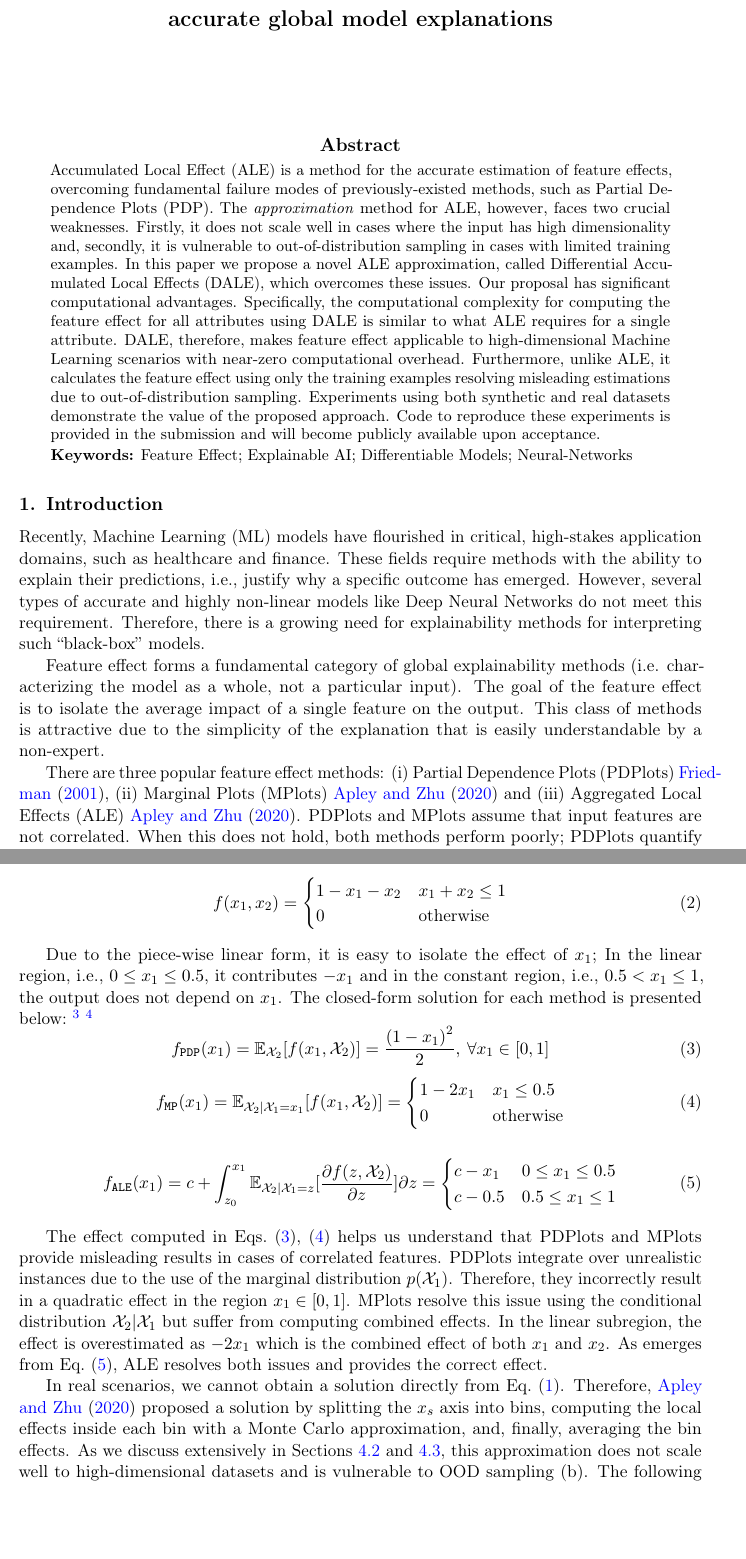
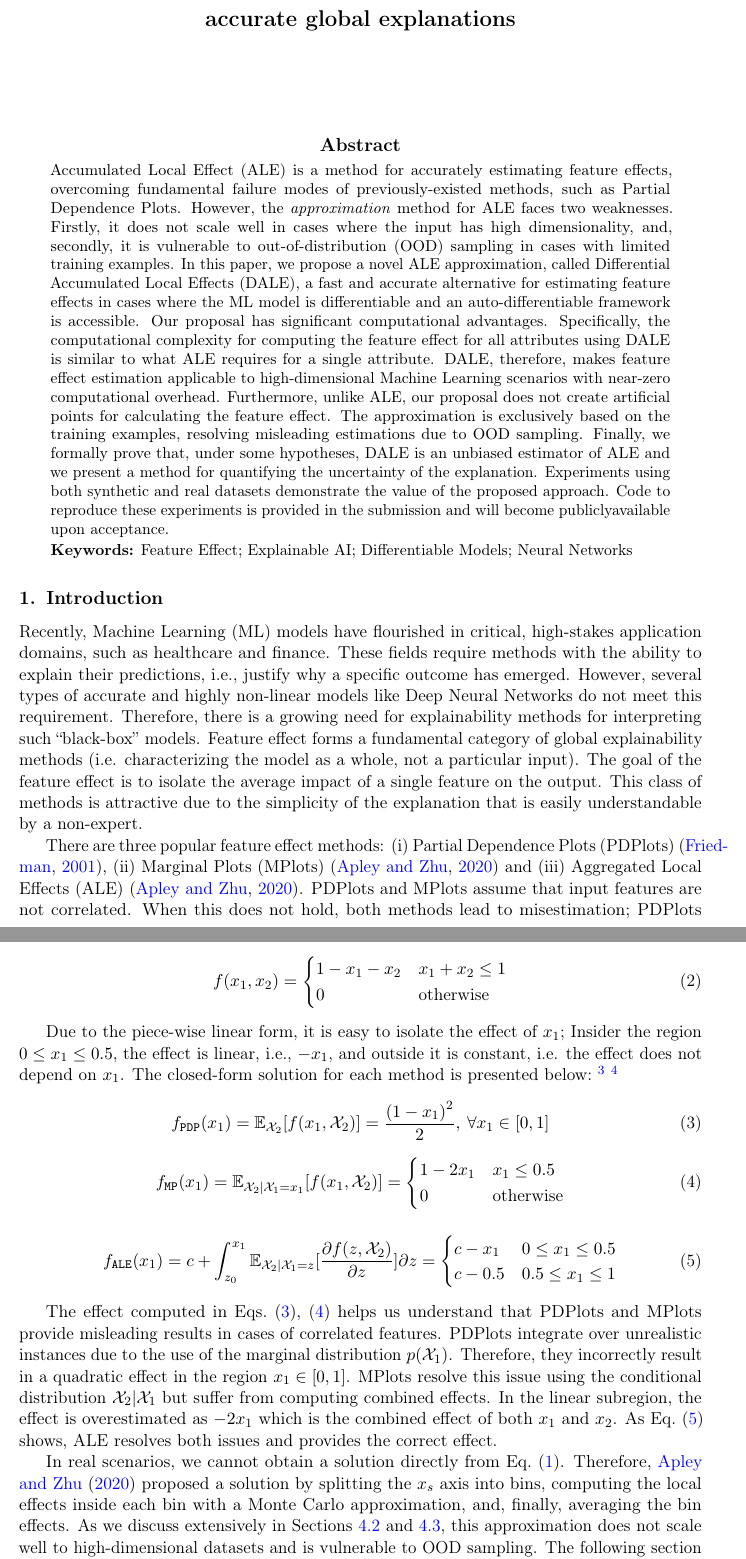
Before and after one commit to givasile/DALE, a LaTeX paper (paper/main.tex, which reads paper/chapters/3-background.tex): two parts of pages 1 and 4 of 16, joined at a grey line, cut so that both start at the same text, the shorter picture padded with empty space. The pictures show the PDF file paper/main.pdf that the author committed with the source.

Commit message:
final review until sec. 3

```diff
--- a/paper/chapters/3-background.tex
+++ b/paper/chapters/3-background.tex
@@ -22,5 +17,17 @@ ALE computes the global effect at \(x_s\) as an integration of local effects. Th
+distribution \(\mathcal{X}_c\), i.e.,
+\(f_{\mathtt{PDP}}(x_s) =
+\mathbb{\E}_{\mathcal{X}_c}[f(x_s,\mathcal{X}_c)]\). MPlots formulate
+it as an expectation over the conditional
+\(\mathcal{X}_c|\mathcal{X}_s\), i.e.,
+\(f_{\mathtt{MP}}(x_s) = \E_{\mathcal{X}_c|\mathcal{X}_s = x_s}[f(x_s,
+\mathcal{X}_c)]\). ALE computes the global effect at \(x_s\) as an
+integration of local effects. The local effects are measured as the
+expected change on the output
+\( \frac{\partial f(x_s, \mathcal{X}_c)}{\partial x_s} \) over the
+conditional distribution \( \Xcb|\mathcal{X}_s\). The formula that
+defines ALE is presented below:
 
 \begin{gather}
-  \label{eq:ALE} f_{\mathtt{ALE}}(x_s) = c + \int_{-\infty}^{x_s} \mathbb{E}_{\Xcb|\mathcal{X}_s=z}\left[\frac{\partial f(z, \mathcal{X}_c)}{\partial z}\right] \partial z % = \int_{-\infty}^{x} \int_{\xc} p(\xc|x_s=z)f_s(\xb) \partial \xc \partial z
+  \label{eq:ALE} f_{\mathtt{ALE}}(x_s) = c + \int_{-\infty}^{x_s} \mathbb{E}_{\Xcb|\mathcal{X}_s=z}\left[\frac{\partial f(z, \mathcal{X}_c)}{\partial z}\right] \partial z
 \end{gather}
 %
@@ -30,3 +40,5 @@ For illustrating the differences between the methods, we provide a toy example.
+\( x_2 = x_1 \). The black-box function is the following piece-wise
+linear mapping:
 %
 \begin{equation} \label{eq:example-1-mapping} f(x_1, x_2) =
   \begin{cases} 1 - x_1 - x_2 & x_1 + x_2 \leq 1 \\ 0 & \text{otherwise}
@@ -34,7 +46,13 @@ For illustrating the differences between the methods, we provide a toy example.
 \end{equation}
 \noindent
 
-Due to the piece-wise linear form, it is easy to isolate the effect of \(x_1\); In the linear region, i.e., \(0 \leq x_1 \leq 0.5\), it contributes \(-x_1\) and in the constant region, i.e., \(0.5 < x_1 \leq 1 \), the output does not depend on \(x_1\). The closed-form solution for each method is presented below:~\footnote{Detailed derivations can be found in the hepling material.}~\footnote{ Due to symmetry, for each method, the effect for \(x_2\) is the same with the effect of \(x_1\)}
+Due to the piece-wise linear form, it is easy to isolate the effect of
+\(x_1\); Insider the region \(0 \leq x_1 \leq 0.5\), the effect is
+linear, i.e., \(-x_1\), and outside it is constant, i.e. the effect
+does not depend on \(x_1\). The closed-form solution for each method
+is presented below:~\footnote{Detailed derivations can be found in the
+  hepling material.}~\footnote{ Due to symmetry, for each method, the
+  effect for \(x_2\) is the same with the effect of \(x_1\)}
 %
 \begin{equation}\label{eq:example-1-pdp} f_{\mathtt{PDP}}(x_1) = \mathbb{\E}_{\mathcal{X}_2}[f(x_1,\mathcal{X}_2)] = \frac{{(1-x_1)}^2}{2}, \: \forall x_1 \in [0,1]
 \end{equation}
@@ -52,6 +70,6 @@ Due to the piece-wise linear form, it is easy to isolate the effect of \(x_1\);
   \end{split}
 \end{align}
 
-The effect computed in Eqs.~\eqref{eq:example-1-pdp},~\eqref{eq:example-1-mplots} helps us understand that PDPlots and MPlots provide misleading results in cases of correlated features. PDPlots integrate over unrealistic instances due to the use of the marginal distribution \( p(\mathcal{X}_1) \). Therefore, they incorrectly result in a quadratic effect in the region \(x_1 \in [0, 1]\). MPlots resolve this issue using the conditional distribution \( \mathcal{X}_2|\mathcal{X}_1 \) but suffer from computing combined effects. In the linear subregion, the effect is overestimated as \( -2x_1 \) which is the combined effect of both \( x_1 \) and \( x_2 \). As emerges from Eq.~\eqref{eq:example-1-ale}, ALE resolves both issues and provides the correct effect.
+The effect computed in Eqs.~\eqref{eq:example-1-pdp},~\eqref{eq:example-1-mplots} helps us understand that PDPlots and MPlots provide misleading results in cases of correlated features. PDPlots integrate over unrealistic instances due to the use of the marginal distribution \( p(\mathcal{X}_1) \). Therefore, they incorrectly result in a quadratic effect in the region \(x_1 \in [0, 1]\). MPlots resolve this issue using the conditional distribution \( \mathcal{X}_2|\mathcal{X}_1 \) but suffer from computing combined effects. In the linear subregion, the effect is overestimated as \( -2x_1 \) which is the combined effect of both \( x_1 \) and \( x_2 \). As Eq.~\eqref{eq:example-1-ale} shows, ALE resolves both issues and provides the correct effect.
 
-In real scenarios, we cannot obtain a solution directly from Eq.~\eqref{eq:ALE}. Therefore,~\cite{Apley2020} proposed a solution by splitting the \(x_s\) axis into bins, computing the local effects inside each bin with a Monte Carlo approximation, and, finally, averaging the bin effects. As we discuss extensively in Sections~\ref{sec:4-2-computational} and~\ref{sec:4-3-robustness}, this approximation does not scale well to high-dimensional datasets and is vulnerable to OOD sampling (b). The following section presents DALE, a novel approximation for resolving both issues.
+In real scenarios, we cannot obtain a solution directly from Eq.~\eqref{eq:ALE}. Therefore,~\cite{Apley2020} proposed a solution by splitting the \(x_s\) axis into bins, computing the local effects inside each bin with a Monte Carlo approximation, and, finally, averaging the bin effects. As we discuss extensively in Sections~\ref{sec:4-2-computational} and~\ref{sec:4-3-robustness}, this approximation does not scale well to high-dimensional datasets and is vulnerable to OOD sampling. The following section presents DALE, a novel approximation for resolving both issues.
--- a/paper/main.tex
+++ b/paper/main.tex
@@ -96,7 +96,7 @@
 \jmlryear{2022}
 \jmlrworkshop{ACML 2022}
 
-\title[DALE:~Differential Accumulated Local Effects]{DALE:~Differential Accumulated Local Effects for efficient and accurate global model explanations}
+\title[DALE:~Differential Accumulated Local Effects]{DALE:~Differential Accumulated Local Effects for efficient and accurate global explanations}
 
  % Use \Name{Author Name} to specify the name.
  % If the surname contains spaces, enclose the surname
@@ -143,30 +143,35 @@
 \maketitle
 
 \begin{abstract}
-  Accumulated Local Effect (ALE) is a method for the accurate
-  estimation of feature effects, overcoming fundamental failure modes
-  of previously-existed methods, such as Partial Dependence Plots
-  (PDP). The \textit{approximation} method for ALE, however, faces two
-  crucial weaknesses. Firstly, it does not scale well in cases where
-  the input has high dimensionality and, secondly, it is vulnerable to
-  out-of-distribution sampling in cases with limited training
-  examples. In this paper we propose a novel ALE approximation, called
-  Differential Accumulated Local Effects (DALE), which overcomes these
-  issues. Our proposal has significant computational
+  Accumulated Local Effect (ALE) is a method for accurately estimating
+  feature effects, overcoming fundamental failure modes of
+  previously-existed methods, such as Partial Dependence
+  Plots. However, the \textit{approximation} method for ALE faces two
+  weaknesses. Firstly, it does not scale well in cases where the input
+  has high dimensionality, and, secondly, it is vulnerable to
+  out-of-distribution (OOD) sampling in cases with limited training
+  examples. In this paper, we propose a novel ALE approximation,
+  called Differential Accumulated Local Effects (DALE), a fast and
+  accurate alternative for estimating feature effects in cases where
+  the ML model is differentiable and an auto-differentiable framework
+  is accessible. Our proposal has significant computational
   advantages. Specifically, the computational complexity for computing
   the feature effect for all attributes using DALE is similar to what
   ALE requires for a single attribute. DALE, therefore, makes feature
-  effect applicable to high-dimensional Machine Learning scenarios
-  with near-zero computational overhead. Furthermore, unlike ALE, it
-  calculates the feature effect using only the training examples
-  resolving misleading estimations due to out-of-distribution
-  sampling. Experiments using both synthetic and real datasets
-  demonstrate the value of the proposed approach. Code to reproduce
-  these experiments is provided in the submission and will become
-  publicly available upon acceptance.
+  effect estimation applicable to high-dimensional Machine Learning
+  scenarios with near-zero computational overhead. Furthermore, unlike
+  ALE, our proposal does not create artificial points for calculating
+  the feature effect. The approximation is exclusively based on the
+  training examples, resolving misleading estimations due to OOD
+  sampling. Finally, we formally prove that, under some hypotheses,
+  DALE is an unbiased estimator of ALE and we present a method for
+  quantifying the uncertainty of the explanation. Experiments using
+  both synthetic and real datasets demonstrate the value of the
+  proposed approach. Code to reproduce these experiments is provided
+  in the submission and will become publiclyavailable upon acceptance.
 \end{abstract}
 \begin{keywords}
-Feature Effect; Explainable AI; Differentiable Models; Neural-Networks
+Feature Effect;~Explainable AI;~Differentiable Models;~Neural Networks
 \end{keywords}
 
 \section{Introduction}
```
Also changed, not shown: paper/chapters/1-introduction.tex (+2 -6 lines), paper/chapters/2-related.tex (+14 -15 lines), paper/main.bbl, paper/main.pdf, paper/chapters/3-background.tex (24 more changed lines), 2 other files.
